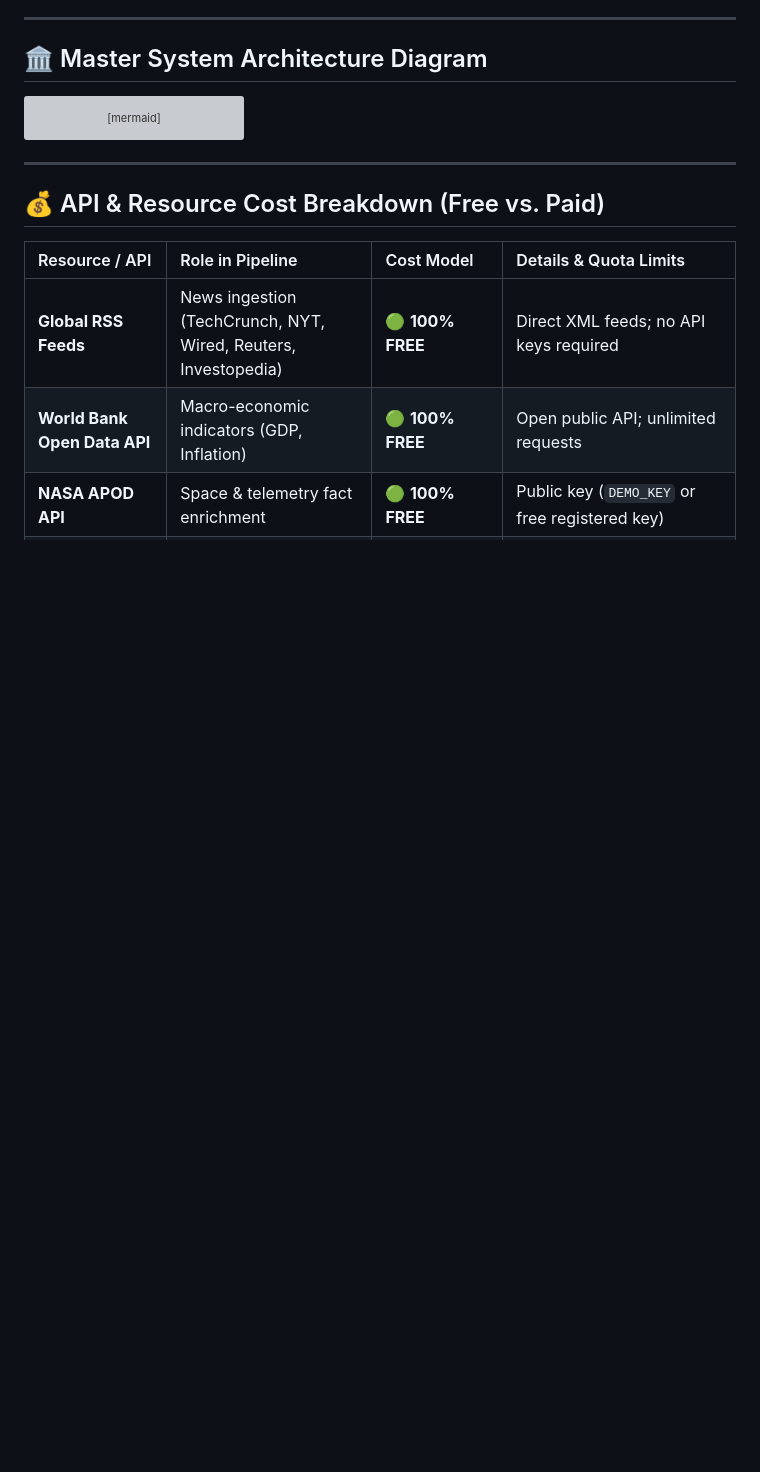
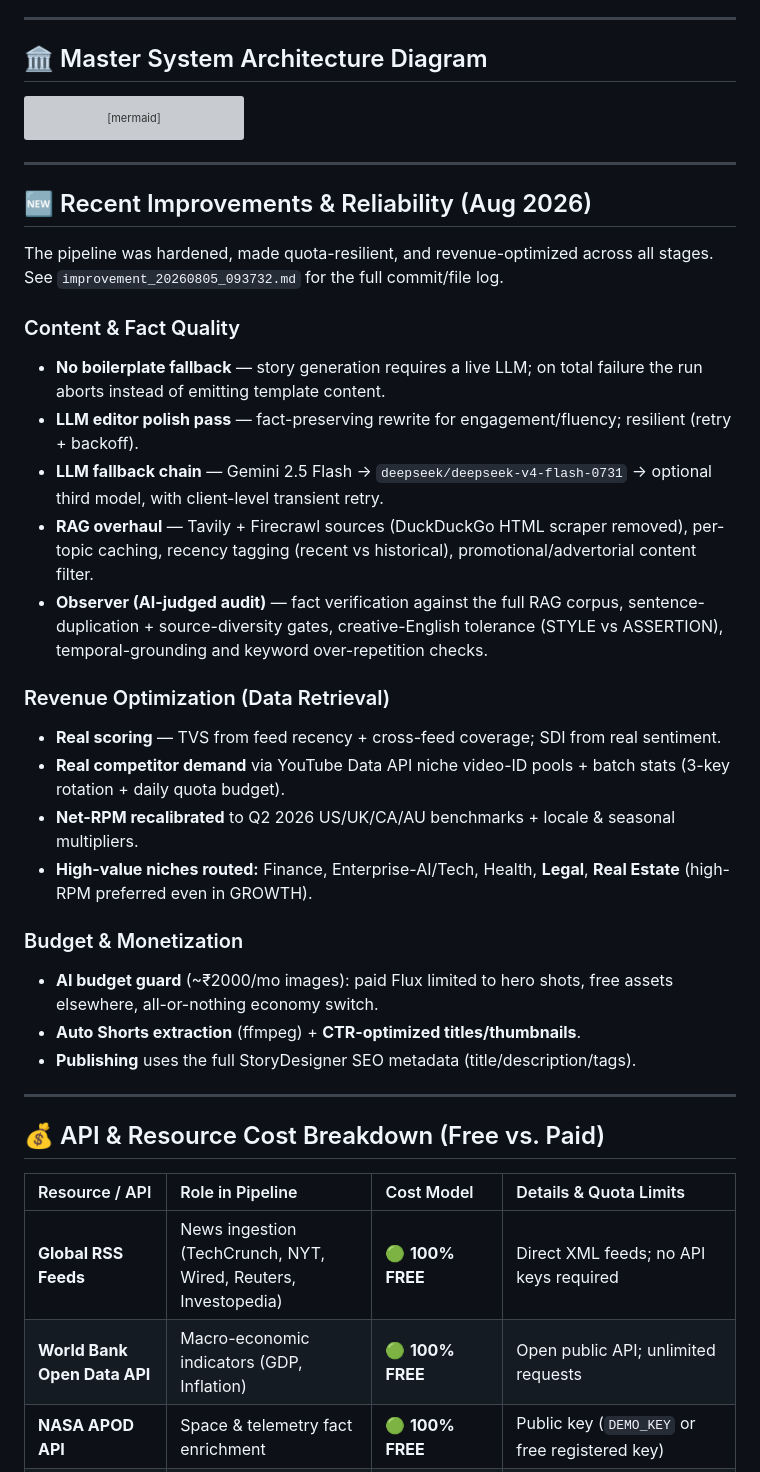
Before and after one commit to jeevanjoshi/buzzdropfeedv2, a Markdown page: README.md, the part around one of its changes. Rendered like a GitHub page; blank space fills up the shorter version; grey boxes are pictures that could not be loaded.

````diff
--- a/README.md
+++ b/README.md
@@ -46,6 +46,30 @@ flowchart TD
         PUB --> YT_MCP --> STORE
     end
 ```
+
+---
+
+## 🆕 Recent Improvements & Reliability (Aug 2026)
+
+The pipeline was hardened, made quota-resilient, and revenue-optimized across all stages. See `improvement_20260805_093732.md` for the full commit/file log.
+
+### Content & Fact Quality
+- **No boilerplate fallback** — story generation requires a live LLM; on total failure the run aborts instead of emitting template content.
+- **LLM editor polish pass** — fact-preserving rewrite for engagement/fluency; resilient (retry + backoff).
+- **LLM fallback chain** — Gemini 2.5 Flash → `deepseek/deepseek-v4-flash-0731` → optional third model, with client-level transient retry.
+- **RAG overhaul** — Tavily + Firecrawl sources (DuckDuckGo HTML scraper removed), per-topic caching, recency tagging (recent vs historical), promotional/advertorial content filter.
+- **Observer (AI-judged audit)** — fact verification against the full RAG corpus, sentence-duplication + source-diversity gates, creative-English tolerance (STYLE vs ASSERTION), temporal-grounding and keyword over-repetition checks.
+
+### Revenue Optimization (Data Retrieval)
+- **Real scoring** — TVS from feed recency + cross-feed coverage; SDI from real sentiment.
+- **Real competitor demand** via YouTube Data API niche video-ID pools + batch stats (3-key rotation + daily quota budget).
+- **Net-RPM recalibrated** to Q2 2026 US/UK/CA/AU benchmarks + locale & seasonal multipliers.
+- **High-value niches routed:** Finance, Enterprise-AI/Tech, Health, **Legal**, **Real Estate** (high-RPM preferred even in GROWTH).
+
+### Budget & Monetization
+- **AI budget guard** (~₹2000/mo images): paid Flux limited to hero shots, free assets elsewhere, all-or-nothing economy switch.
+- **Auto Shorts extraction** (ffmpeg) + **CTR-optimized titles/thumbnails**.
+- **Publishing** uses the full StoryDesigner SEO metadata (title/description/tags).
 
 ---
 
````
Also changed, not shown: other parts of README.md (+19 -0 lines), improvement_20260805_093732.md (added, +113 -0 lines).
